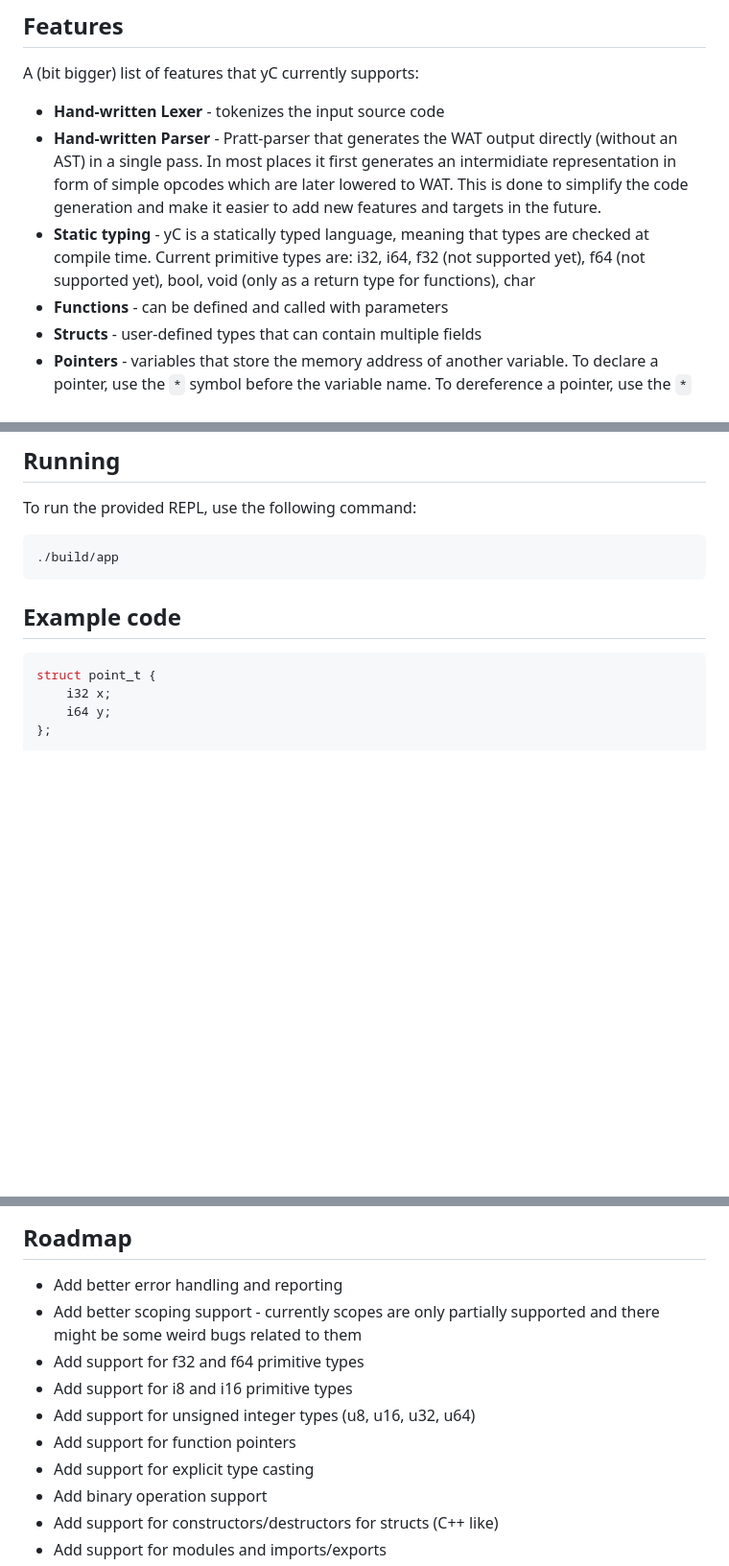
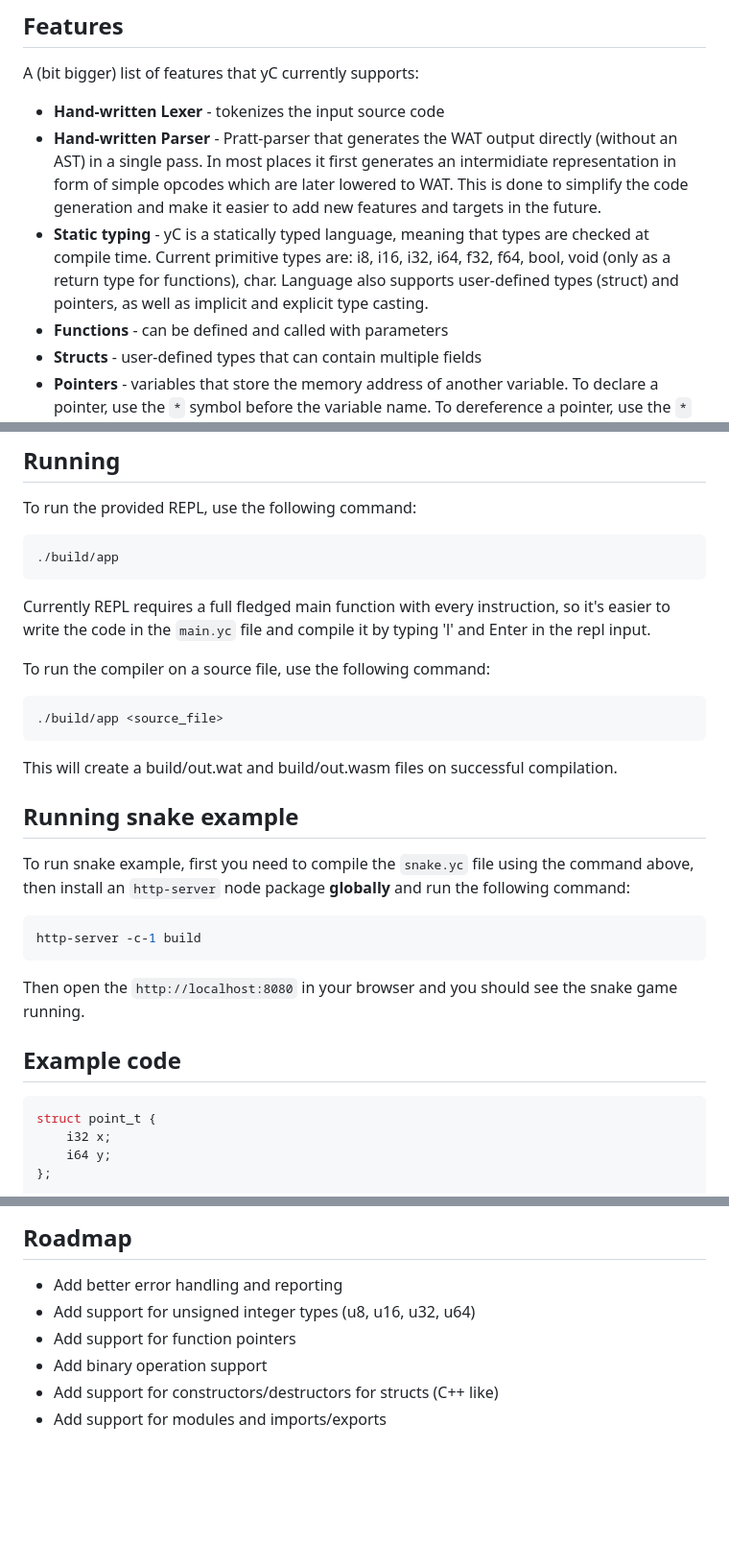
Before and after one commit to y3v4d/yC, a Markdown page: README.md, 3 parts joined by grey strips. Shown at 96% size. Rendered like a GitHub page; blank space fills up the shorter version.

````diff
--- a/README.md
+++ b/README.md
@@ -9,7 +9,7 @@ A (bit bigger) list of features that yC currently supports:
 
 - **Hand-written Lexer** - tokenizes the input source code
 - **Hand-written Parser** - Pratt-parser that generates the WAT output directly (without an AST) in a single pass. In most places it first generates an intermidiate representation in form of simple opcodes which are later lowered to WAT. This is done to simplify the code generation and make it easier to add new features and targets in the future.
-- **Static typing** - yC is a statically typed language, meaning that types are checked at compile time. Current primitive types are: i32, i64, f32 (not supported yet), f64 (not supported yet), bool, void (only as a return type for functions), char
+- **Static typing** - yC is a statically typed language, meaning that types are checked at compile time. Current primitive types are: i8, i16, i32, i64, f32, f64, bool, void (only as a return type for functions), char. Language also supports user-defined types (struct) and pointers, as well as implicit and explicit type casting.
 - **Functions** - can be defined and called with parameters
 - **Structs** - user-defined types that can contain multiple fields
 - **Pointers** - variables that store the memory address of another variable. To declare a pointer, use the `*` symbol before the variable name. To dereference a pointer, use the `*` symbol before the pointer variable name. To get the address of a variable, use the `&` symbol before the variable name.
@@ -44,6 +44,26 @@ To run the provided REPL, use the following command:
 ./build/app
 ```
 
+Currently REPL requires a full fledged main function with every instruction, so it's easier to write the code in the `main.yc` file and compile it by typing 'l' and Enter in the repl input.
+
+To run the compiler on a source file, use the following command:
+
+```bash
+./build/app <source_file>
+```
+
+This will create a build/out.wat and build/out.wasm files on successful compilation.
+
+## Running snake example
+
+To run snake example, first you need to compile the `snake.yc` file using the command above, then install an `http-server` node package **globally** and run the following command:
+
+```bash
+http-server -c-1 build
+```
+
+Then open the `http://localhost:8080` in your browser and you should see the snake game running.
+
 ## Example code
 
 ```c
@@ -76,12 +96,8 @@ void main() {
 ## Roadmap
 
 - Add better error handling and reporting
-- Add better scoping support - currently scopes are only partially supported and there might be some weird bugs related to them
-- Add support for f32 and f64 primitive types
-- Add support for i8 and i16 primitive types
 - Add support for unsigned integer types (u8, u16, u32, u64)
 - Add support for function pointers
-- Add support for explicit type casting
 - Add binary operation support
 - Add support for constructors/destructors for structs (C++ like)
 - Add support for modules and imports/exports
````
